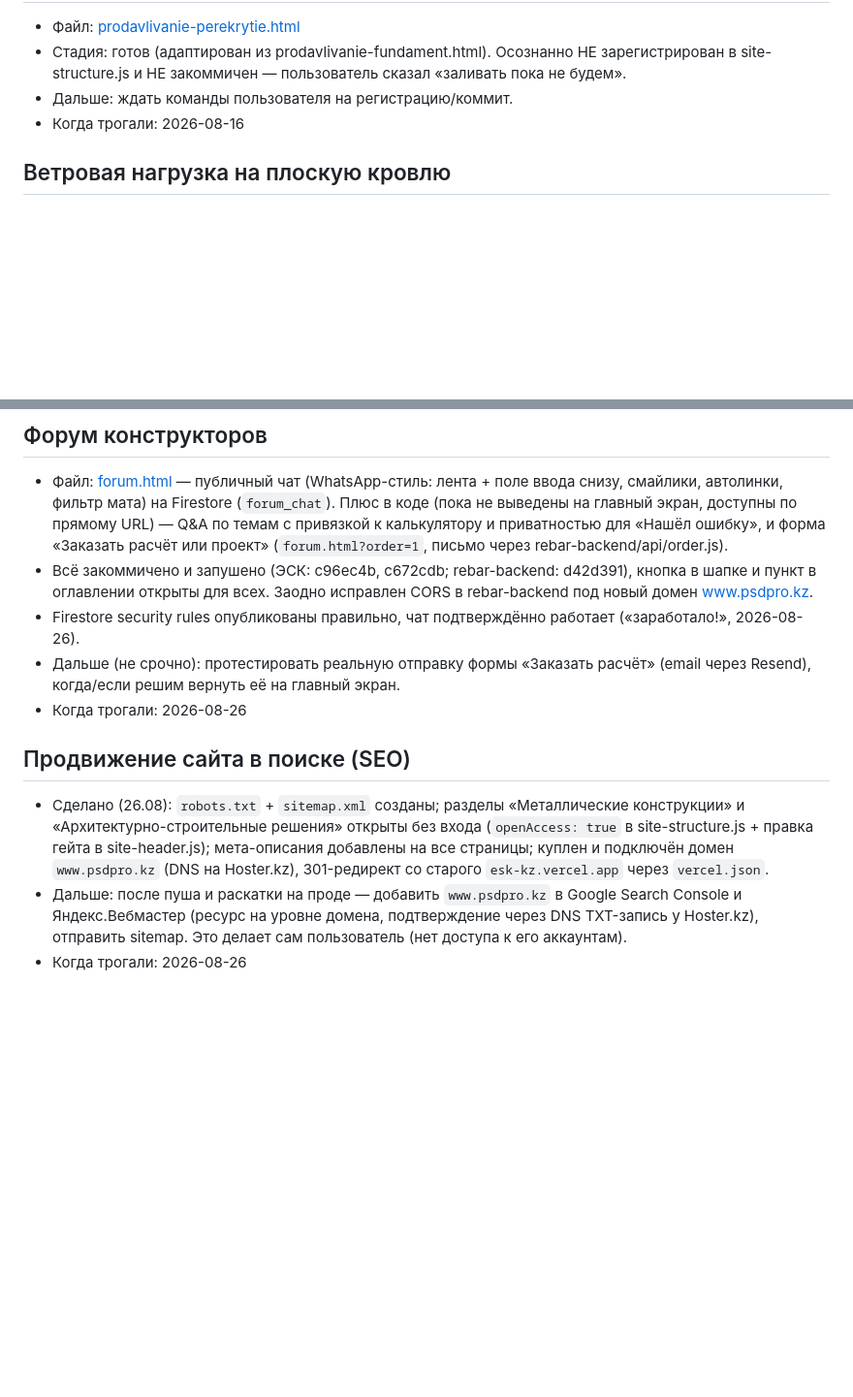
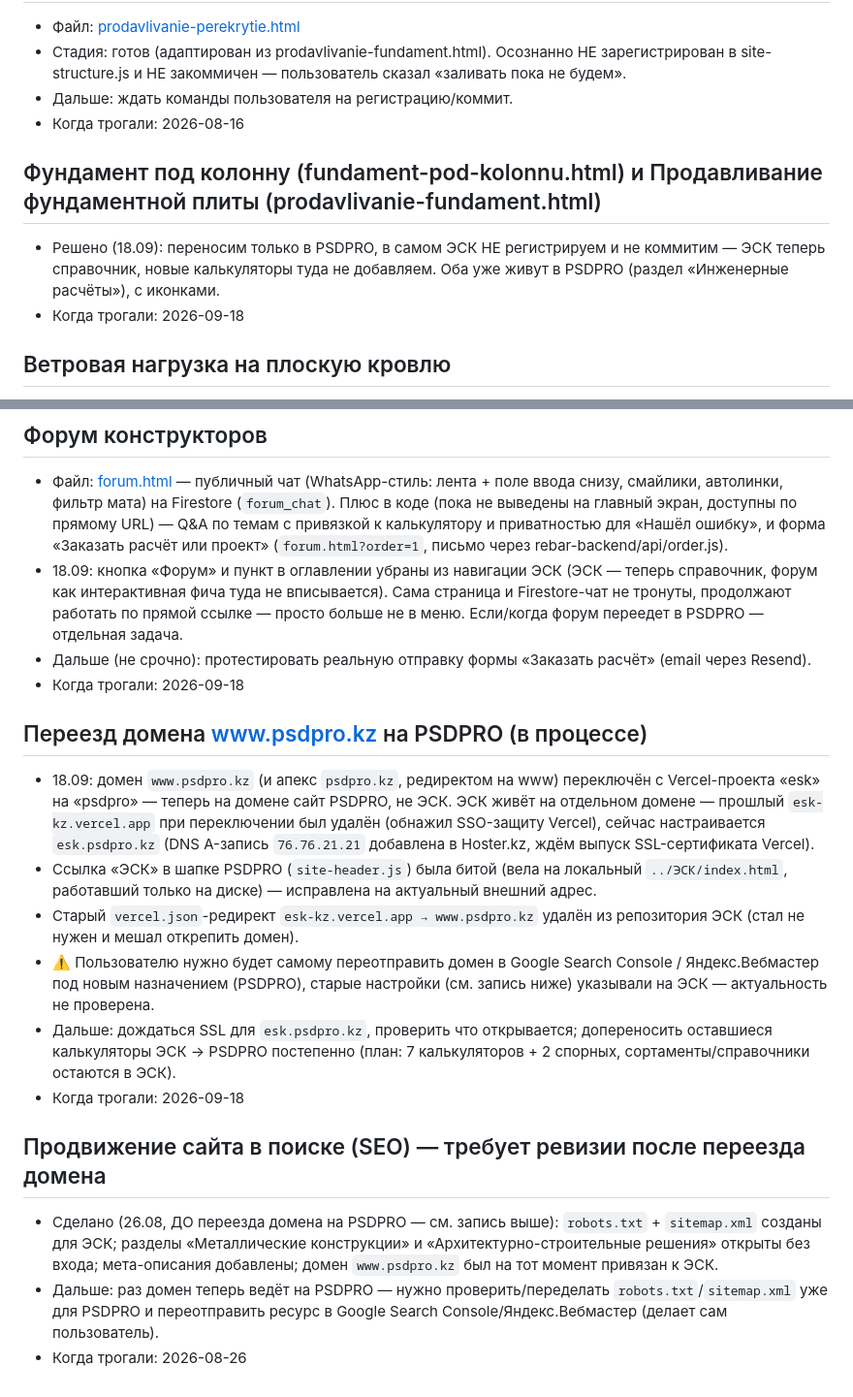
Before and after one commit to bekzatkaiyrtaev-boop/rebar-calculator, a Markdown page: WORK_IN_PROGRESS.md, 2 parts joined by grey strips. Shown at 97% size. GitHub-like rendering; blank space fills up the shorter version.

Commit message:
Update WIP board: registered calculators shipped, domain migration in progress

```diff
--- a/WORK_IN_PROGRESS.md
+++ b/WORK_IN_PROGRESS.md
@@ -24,6 +24,10 @@
 - Дальше: ждать команды пользователя на регистрацию/коммит.
 - Когда трогали: 2026-08-16
 
+## Фундамент под колонну (fundament-pod-kolonnu.html) и Продавливание фундаментной плиты (prodavlivanie-fundament.html)
+- Решено (18.09): переносим только в PSDPRO, в самом ЭСК НЕ регистрируем и не коммитим — ЭСК теперь справочник, новые калькуляторы туда не добавляем. Оба уже живут в PSDPRO (раздел «Инженерные расчёты»), с иконками.
+- Когда трогали: 2026-09-18
+
 ## Ветровая нагрузка на плоскую кровлю
 - Файл: [veter-ploskaya-krovlya.html](veter-ploskaya-krovlya.html)
 - Стадия: страница готова (есть все стандартные подключения). Была прописана в site-structure.js, но при коммите SEO-правок (26.08) убрана оттуда — пользователь попросил пока отложить публикацию. Сама страница НЕ закоммичена.
@@ -32,12 +36,19 @@
 
 ## Форум конструкторов
 - Файл: [forum.html](forum.html) — публичный чат (WhatsApp-стиль: лента + поле ввода снизу, смайлики, автолинки, фильтр мата) на Firestore (`forum_chat`). Плюс в коде (пока не выведены на главный экран, доступны по прямому URL) — Q&A по темам с привязкой к калькулятору и приватностью для «Нашёл ошибку», и форма «Заказать расчёт или проект» (`forum.html?order=1`, письмо через rebar-backend/api/order.js).
-- Всё закоммичено и запушено (ЭСК: c96ec4b, c672cdb; rebar-backend: d42d391), кнопка в шапке и пункт в оглавлении открыты для всех. Заодно исправлен CORS в rebar-backend под новый домен www.psdpro.kz.
-- Firestore security rules опубликованы правильно, чат подтверждённо работает («заработало!», 2026-08-26).
-- Дальше (не срочно): протестировать реальную отправку формы «Заказать расчёт» (email через Resend), когда/если решим вернуть её на главный экран.
+- 18.09: кнопка «Форум» и пункт в оглавлении убраны из навигации ЭСК (ЭСК — теперь справочник, форум как интерактивная фича туда не вписывается). Сама страница и Firestore-чат не тронуты, продолжают работать по прямой ссылке — просто больше не в меню. Если/когда форум переедет в PSDPRO — отдельная задача.
+- Дальше (не срочно): протестировать реальную отправку формы «Заказать расчёт» (email через Resend).
+- Когда трогали: 2026-09-18
+
+## Переезд домена www.psdpro.kz на PSDPRO (в процессе)
+- 18.09: домен `www.psdpro.kz` (и апекс `psdpro.kz`, редиректом на www) переключён с Vercel-проекта «esk» на «psdpro» — теперь на домене сайт PSDPRO, не ЭСК. ЭСК живёт на отдельном домене — прошлый `esk-kz.vercel.app` при переключении был удалён (обнажил SSO-защиту Vercel), сейчас настраивается `esk.psdpro.kz` (DNS A-запись `76.76.21.21` добавлена в Hoster.kz, ждём выпуск SSL-сертификата Vercel).
+- Ссылка «ЭСК» в шапке PSDPRO (`site-header.js`) была битой (вела на локальный `../ЭСК/index.html`, работавший только на диске) — исправлена на актуальный внешний адрес.
+- Старый `vercel.json`-редирект `esk-kz.vercel.app → www.psdpro.kz` удалён из репозитория ЭСК (стал не нужен и мешал открепить домен).
+- ⚠️ Пользователю нужно будет самому переотправить домен в Google Search Console / Яндекс.Вебмастер под новым назначением (PSDPRO), старые настройки (см. запись ниже) указывали на ЭСК — актуальность не проверена.
+- Дальше: дождаться SSL для `esk.psdpro.kz`, проверить что открывается; допереносить оставшиеся калькуляторы ЭСК → PSDPRO постепенно (план: 7 калькуляторов + 2 спорных, сортаменты/справочники остаются в ЭСК).
+- Когда трогали: 2026-09-18
+
+## Продвижение сайта в поиске (SEO) — требует ревизии после переезда домена
+- Сделано (26.08, ДО переезда домена на PSDPRO — см. запись выше): `robots.txt` + `sitemap.xml` созданы для ЭСК; разделы «Металлические конструкции» и «Архитектурно-строительные решения» открыты без входа; мета-описания добавлены; домен `www.psdpro.kz` был на тот момент привязан к ЭСК.
+- Дальше: раз домен теперь ведёт на PSDPRO — нужно проверить/переделать `robots.txt`/`sitemap.xml` уже для PSDPRO и переотправить ресурс в Google Search Console/Яндекс.Вебмастер (делает сам пользователь).
 - Когда трогали: 2026-08-26
-
-## Продвижение сайта в поиске (SEO)
-- Сделано (26.08): `robots.txt` + `sitemap.xml` созданы; разделы «Металлические конструкции» и «Архитектурно-строительные решения» открыты без входа (`openAccess: true` в site-structure.js + правка гейта в site-header.js); мета-описания добавлены на все страницы; куплен и подключён домен `www.psdpro.kz` (DNS на Hoster.kz), 301-редирект со старого `esk-kz.vercel.app` через `vercel.json`.
-- Дальше: после пуша и раскатки на проде — добавить `www.psdpro.kz` в Google Search Console и Яндекс.Вебмастер (ресурс на уровне домена, подтверждение через DNS TXT-запись у Hoster.kz), отправить sitemap. Это делает сам пользователь (нет доступа к его аккаунтам).
-- Когда трогали: 2026-08-26
```
